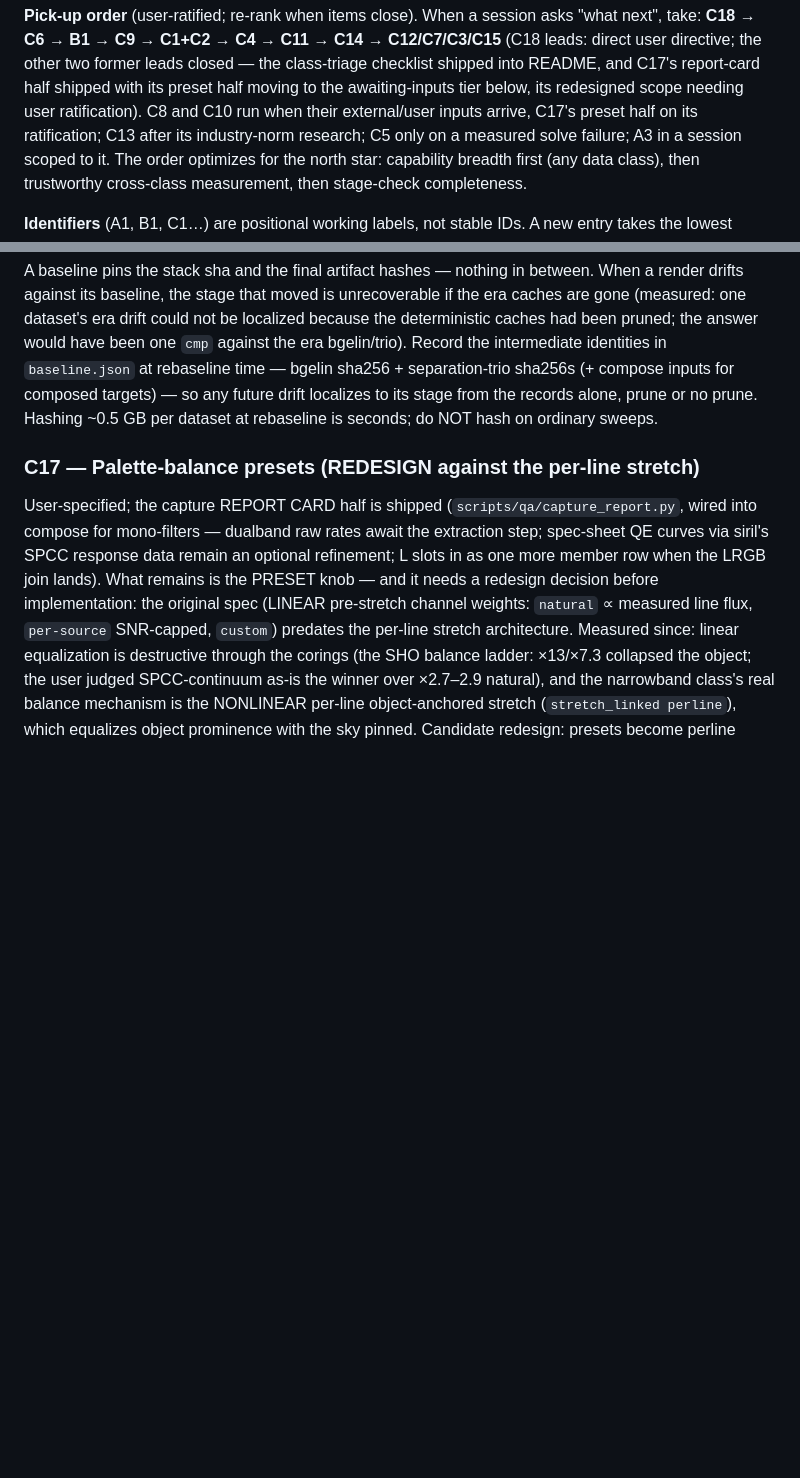
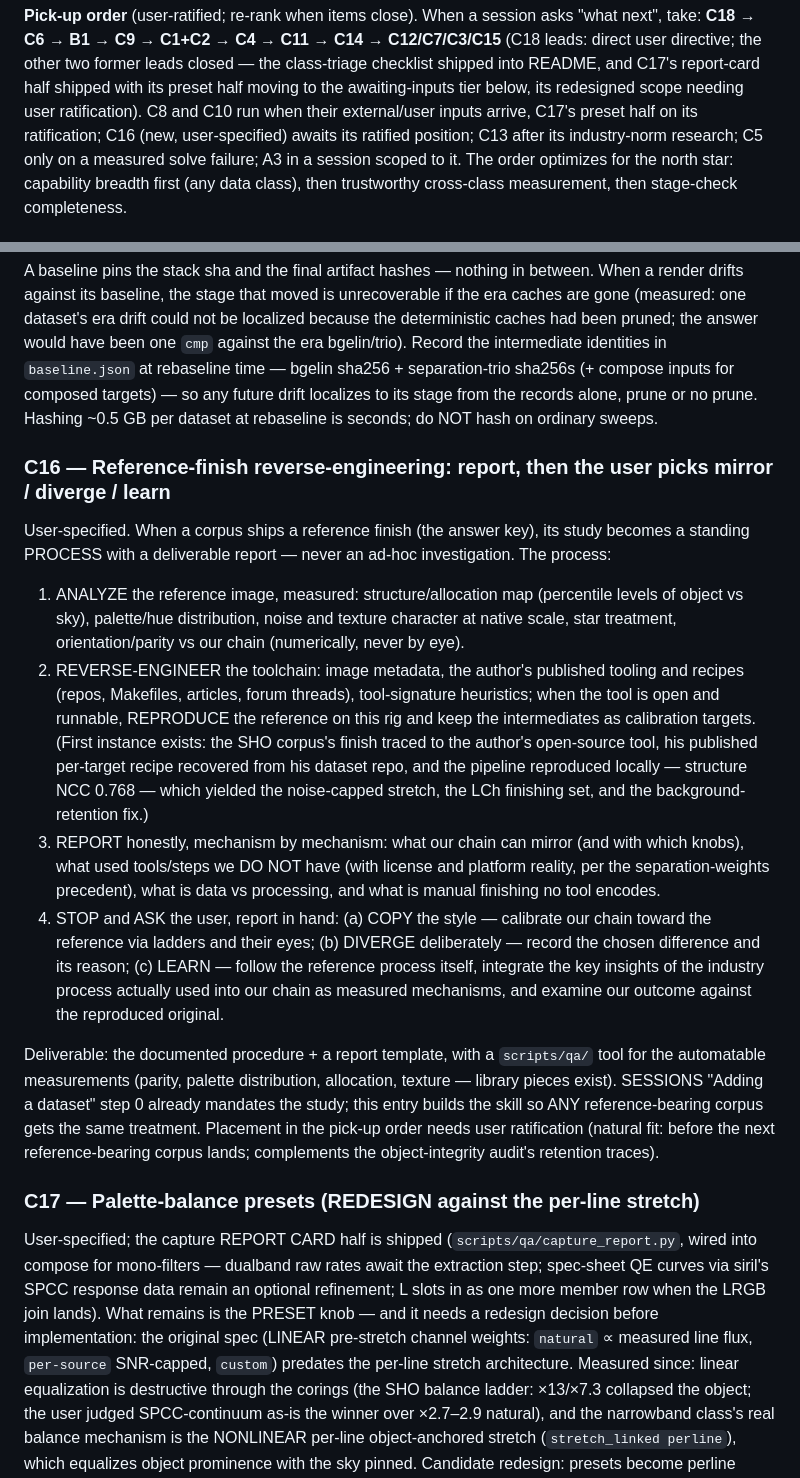
Before and after one commit to mufon609/astro-imaging, a Markdown page: BACKLOG.md, 2 parts joined by grey strips. Rendered like a GitHub page; blank space fills up the shorter version.

Commit message:
Reference reverse-engineering becomes a backlog process; the retention trace runs cross-dataset
The dust-retention package's first verdict is recorded (the plane rung
is a step in the correct direction; the subdued core is the milder
solved gammas rendering bright mid-tones lower — ppgamma/perline_scale
are the levers; palette refinements queue behind the structural
direction).

New backlog entry (user-specified): reference-finish
reverse-engineering as a standing process — analyze the reference
measured, recover the actual toolchain/recipe (reproduce it when the
tool is open), report honestly what our chain can mirror vs what used
tools we lack, then the user picks mirror / diverge / learn. The SHO
study is its first instance; SESSIONS step 0 mandates the study, the
entry builds the skill. Position awaits ratification.

The stack->bgelin retention trace ran on every on-disk baselined
colour dataset (faint 3-10 sigma / mid / bright bands, G channel):
smc_180mm 27%/101%/101% — GraXpert eats ~73% of the SMC's faint
envelope, the worst case; m20_rgb 72%/84%/89%; hoo_180s 81%/98%/99%;
lmc_180mm 81%/89%/97%; wide_50mm 118%+ everywhere (exonerated: the
self-flat class's extraction removes glow and raises above-sky
contrast); the compact-galaxy class was already measured safe (halo
retention 101-144%, dead ends). All four affected datasets carry
approved looks, so each re-process is a bgelin_mode ladder + declared
delta through the user's eyes, queued for the user's call.

Co-Authored-By: Claude Fable 5 <noreply@anthropic.com>

```diff
--- a/BACKLOG.md
+++ b/BACKLOG.md
@@ -31,7 +31,8 @@ and C17's report-card half shipped with its preset half moving to the
 awaiting-inputs tier below, its redesigned scope needing user
 ratification).
 C8 and C10 run when their external/user inputs arrive, C17's preset
-half on its ratification; C13 after its
+half on its ratification; C16 (new, user-specified) awaits its
+ratified position; C13 after its
 industry-norm research; C5 only on a measured solve failure; A3 in a
 session scoped to it. The order
 optimizes for the north star: capability breadth first (any data class),
@@ -453,6 +454,48 @@ inputs for composed targets) — so any future drift localizes to its
 stage from the records alone, prune or no prune. Hashing ~0.5 GB per
 dataset at rebaseline is seconds; do NOT hash on ordinary sweeps.
 
+### C16 — Reference-finish reverse-engineering: report, then the user picks mirror / diverge / learn
+
+User-specified. When a corpus ships a reference finish (the answer
+key), its study becomes a standing PROCESS with a deliverable report —
+never an ad-hoc investigation. The process:
+
+1. ANALYZE the reference image, measured: structure/allocation map
+   (percentile levels of object vs sky), palette/hue distribution,
+   noise and texture character at native scale, star treatment,
+   orientation/parity vs our chain (numerically, never by eye).
+2. REVERSE-ENGINEER the toolchain: image metadata, the author's
+   published tooling and recipes (repos, Makefiles, articles, forum
+   threads), tool-signature heuristics; when the tool is open and
+   runnable, REPRODUCE the reference on this rig and keep the
+   intermediates as calibration targets. (First instance exists: the
+   SHO corpus's finish traced to the author's open-source tool, his
+   published per-target recipe recovered from his dataset repo, and
+   the pipeline reproduced locally — structure NCC 0.768 — which
+   yielded the noise-capped stretch, the LCh finishing set, and the
+   background-retention fix.)
+3. REPORT honestly, mechanism by mechanism: what our chain can mirror
+   (and with which knobs), what used tools/steps we DO NOT have (with
+   license and platform reality, per the separation-weights
+   precedent), what is data vs processing, and what is manual
+   finishing no tool encodes.
+4. STOP and ASK the user, report in hand: (a) COPY the style —
+   calibrate our chain toward the reference via ladders and their
+   eyes; (b) DIVERGE deliberately — record the chosen difference and
+   its reason; (c) LEARN — follow the reference process itself,
+   integrate the key insights of the industry process actually used
+   into our chain as measured mechanisms, and examine our outcome
+   against the reproduced original.
+
+Deliverable: the documented procedure + a report template, with a
+`scripts/qa/` tool for the automatable measurements (parity, palette
+distribution, allocation, texture — library pieces exist). SESSIONS
+"Adding a dataset" step 0 already mandates the study; this entry
+builds the skill so ANY reference-bearing corpus gets the same
+treatment. Placement in the pick-up order needs user ratification
+(natural fit: before the next reference-bearing corpus lands;
+complements the object-integrity audit's retention traces).
+
 ### C17 — Palette-balance presets (REDESIGN against the per-line stretch)
 
 User-specified; the capture REPORT CARD half is shipped
```
Also changed, not shown: NOTES.md (+20 -6 lines).
